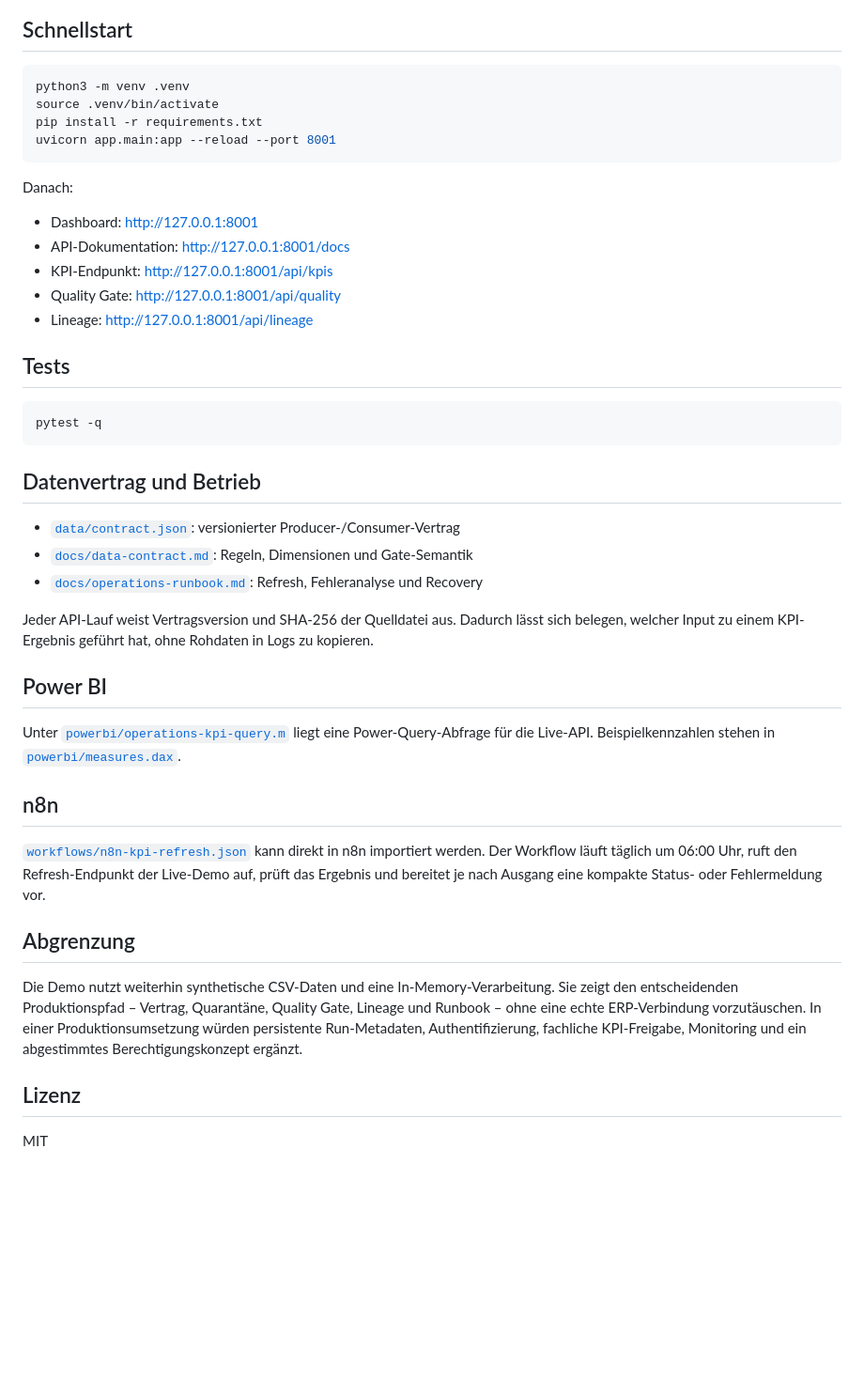
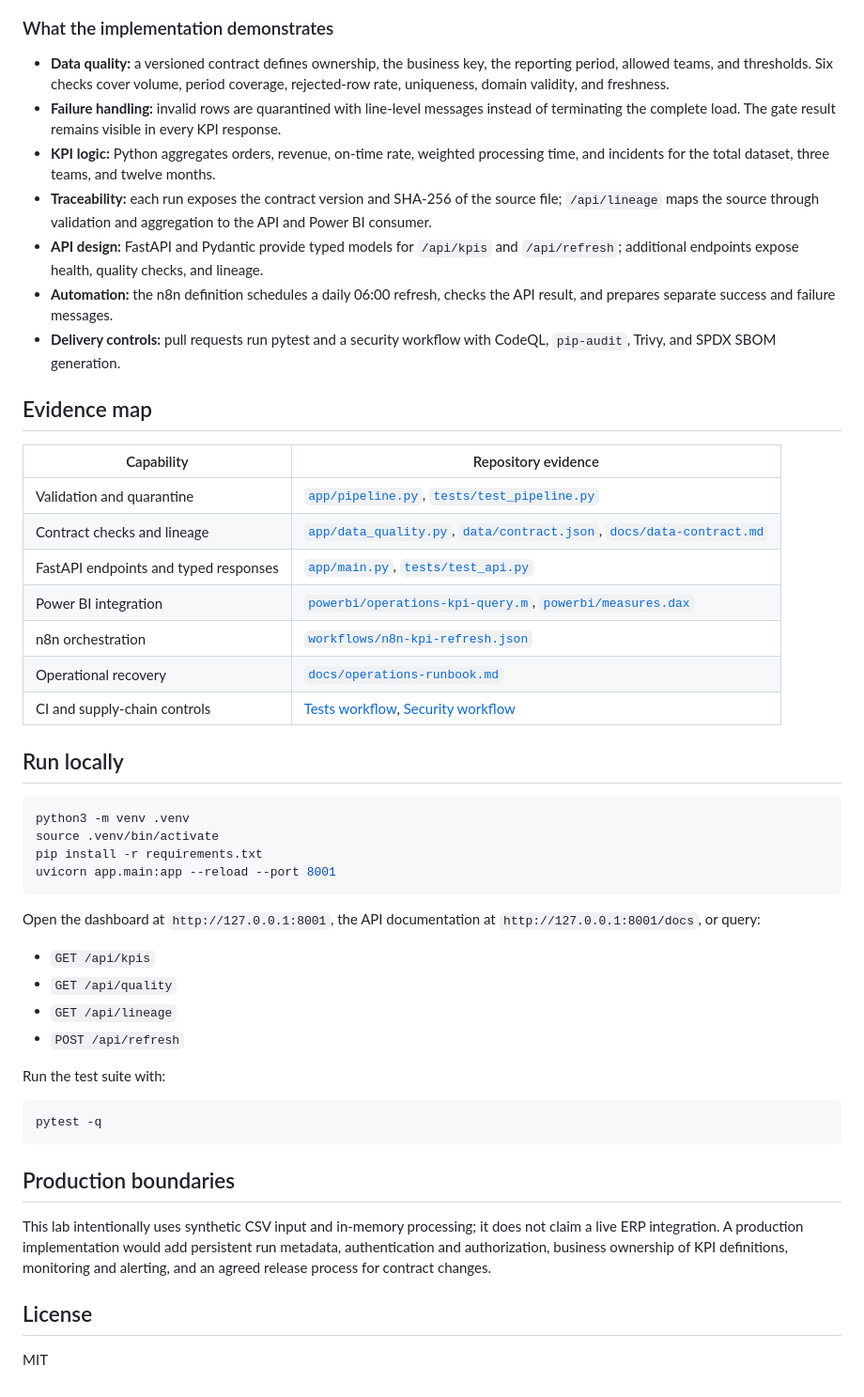
Before and after one commit to leonwwest/operations-kpi-automation-demo, a Markdown page: README.md, the part around one of its changes. Shown at 94% size. Rendered like a GitHub page; blank space fills up the shorter version.

Commit message:
docs: sharpen data quality portfolio story (#9)

````diff
--- a/README.md
+++ b/README.md
@@ -65,6 +44,28 @@ flowchart LR
 ```
 
-## Schnellstart
+### What the implementation demonstrates
+
+- **Data quality:** a versioned contract defines ownership, the business key, the reporting period, allowed teams, and thresholds. Six checks cover volume, period coverage, rejected-row rate, uniqueness, domain validity, and freshness.
+- **Failure handling:** invalid rows are quarantined with line-level messages instead of terminating the complete load. The gate result remains visible in every KPI response.
+- **KPI logic:** Python aggregates orders, revenue, on-time rate, weighted processing time, and incidents for the total dataset, three teams, and twelve months.
+- **Traceability:** each run exposes the contract version and SHA-256 of the source file; `/api/lineage` maps the source through validation and aggregation to the API and Power BI consumer.
+- **API design:** FastAPI and Pydantic provide typed models for `/api/kpis` and `/api/refresh`; additional endpoints expose health, quality checks, and lineage.
+- **Automation:** the n8n definition schedules a daily 06:00 refresh, checks the API result, and prepares separate success and failure messages.
+- **Delivery controls:** pull requests run pytest and a security workflow with CodeQL, `pip-audit`, Trivy, and SPDX SBOM generation.
+
+## Evidence map
+
+| Capability | Repository evidence |
+|---|---|
+| Validation and quarantine | [`app/pipeline.py`](app/pipeline.py), [`tests/test_pipeline.py`](tests/test_pipeline.py) |
+| Contract checks and lineage | [`app/data_quality.py`](app/data_quality.py), [`data/contract.json`](data/contract.json), [`docs/data-contract.md`](docs/data-contract.md) |
+| FastAPI endpoints and typed responses | [`app/main.py`](app/main.py), [`tests/test_api.py`](tests/test_api.py) |
+| Power BI integration | [`powerbi/operations-kpi-query.m`](powerbi/operations-kpi-query.m), [`powerbi/measures.dax`](powerbi/measures.dax) |
+| n8n orchestration | [`workflows/n8n-kpi-refresh.json`](workflows/n8n-kpi-refresh.json) |
+| Operational recovery | [`docs/operations-runbook.md`](docs/operations-runbook.md) |
+| CI and supply-chain controls | [Tests workflow](.github/workflows/tests.yml), [Security workflow](.github/workflows/security.yml) |
+
+## Run locally
 
 ```bash
 python3 -m venv .venv
@@ -73,50 +74,23 @@ pip install -r requirements.txt
 uvicorn app.main:app --reload --port 8001
 ```
 
-Danach:
+Open the dashboard at `http://127.0.0.1:8001`, the API documentation at `http://127.0.0.1:8001/docs`, or query:
 
-- Dashboard: http://127.0.0.1:8001
-- API-Dokumentation: http://127.0.0.1:8001/docs
-- KPI-Endpunkt: http://127.0.0.1:8001/api/kpis
-- Quality Gate: http://127.0.0.1:8001/api/quality
-- Lineage: http://127.0.0.1:8001/api/lineage
+- `GET /api/kpis`
+- `GET /api/quality`
+- `GET /api/lineage`
+- `POST /api/refresh`
 
-## Tests
+Run the test suite with:
 
 ```bash
 pytest -q
 ```
 
-## Datenvertrag und Betrieb
+## Production boundaries
 
-- [`data/contract.json`](data/contract.json): versionierter Producer-/Consumer-Vertrag
-- [`docs/data-contract.md`](docs/data-contract.md): Regeln, Dimensionen und Gate-Semantik
-- [`docs/operations-runbook.md`](docs/operations-runbook.md): Refresh, Fehleranalyse und Recovery
+This lab intentionally uses synthetic CSV input and in-memory processing; it does not claim a live ERP integration. A production implementation would add persistent run metadata, authentication and authorization, business ownership of KPI definitions, monitoring and alerting, and an agreed release process for contract changes.
 
-Jeder API-Lauf weist Vertragsversion und SHA-256 der Quelldatei aus. Dadurch lässt sich belegen,
-welcher Input zu einem KPI-Ergebnis geführt hat, ohne Rohdaten in Logs zu kopieren.
-
-## Power BI
-
-Unter [`powerbi/operations-kpi-query.m`](powerbi/operations-kpi-query.m) liegt
-eine Power-Query-Abfrage für die Live-API. Beispielkennzahlen stehen in
-[`powerbi/measures.dax`](powerbi/measures.dax).
-
-## n8n
-
-[`workflows/n8n-kpi-refresh.json`](workflows/n8n-kpi-refresh.json) kann direkt
-in n8n importiert werden. Der Workflow läuft täglich um 06:00 Uhr, ruft den
-Refresh-Endpunkt der Live-Demo auf, prüft das Ergebnis und bereitet je nach
-Ausgang eine kompakte Status- oder Fehlermeldung vor.
-
-## Abgrenzung
-
-Die Demo nutzt weiterhin synthetische CSV-Daten und eine In-Memory-Verarbeitung. Sie zeigt den
-entscheidenden Produktionspfad – Vertrag, Quarantäne, Quality Gate, Lineage und Runbook – ohne
-eine echte ERP-Verbindung vorzutäuschen. In einer Produktionsumsetzung würden persistente
-Run-Metadaten, Authentifizierung, fachliche KPI-Freigabe, Monitoring und ein abgestimmtes
-Berechtigungskonzept ergänzt.
-
-## Lizenz
+## License
 
 MIT
````
Also changed, not shown: other parts of README.md (+25 -46 lines).
